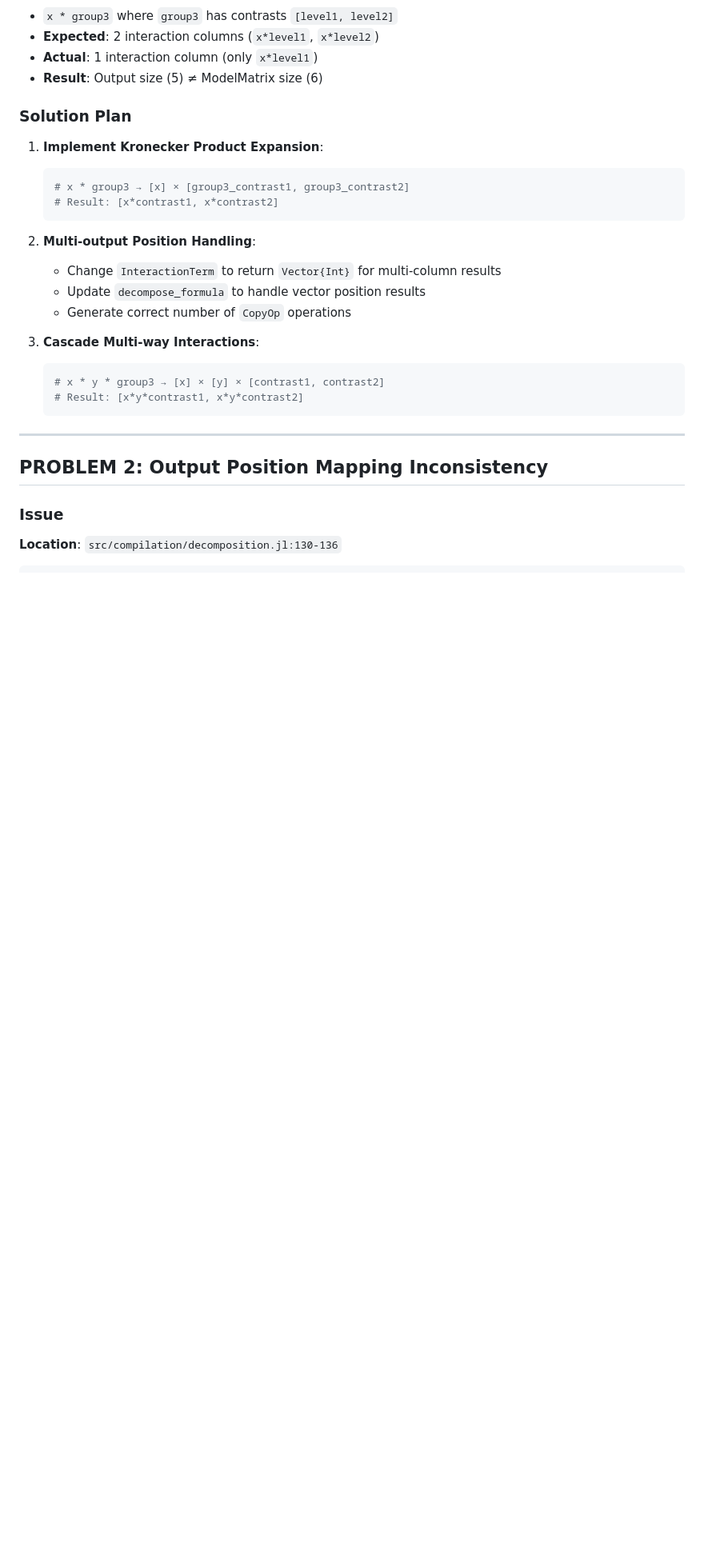
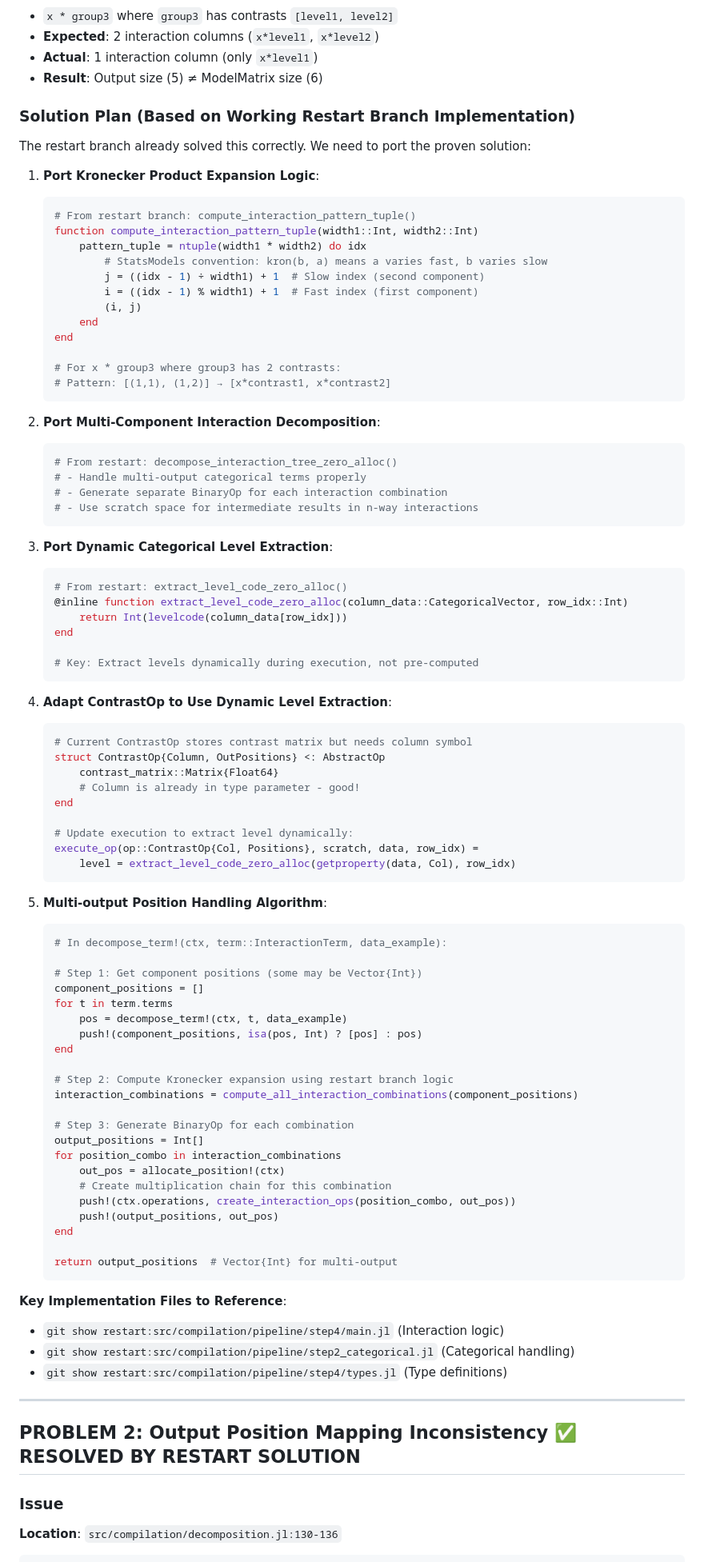
Before and after one commit to emfeltham/FormulaCompiler.jl, a Markdown page: PROBLEMS.md, the part around the change printed below. Shown: that part at 80% size. Rendered like a GitHub page; blank space fills up the shorter version.

````diff
--- a/PROBLEMS.md
+++ b/PROBLEMS.md
@@ -26,27 +26,91 @@ push!(positions, pos[1])  # ← BUG: Only uses first contrast level!
 - **Actual**: 1 interaction column (only `x*level1`)
 - **Result**: Output size (5) ≠ ModelMatrix size (6)
 
-### Solution Plan
-1. **Implement Kronecker Product Expansion**:
+### Solution Plan (Based on Working Restart Branch Implementation)
+
+The restart branch already solved this correctly. We need to port the proven solution:
+
+1. **Port Kronecker Product Expansion Logic**:
    ```julia
-   # x * group3 → [x] × [group3_contrast1, group3_contrast2]
-   # Result: [x*contrast1, x*contrast2]
+   # From restart branch: compute_interaction_pattern_tuple()
+   function compute_interaction_pattern_tuple(width1::Int, width2::Int)
+       pattern_tuple = ntuple(width1 * width2) do idx
+           # StatsModels convention: kron(b, a) means a varies fast, b varies slow
+           j = ((idx - 1) ÷ width1) + 1  # Slow index (second component)
+           i = ((idx - 1) % width1) + 1  # Fast index (first component)
+           (i, j)
+       end
+   end
+
+   # For x * group3 where group3 has 2 contrasts:
+   # Pattern: [(1,1), (1,2)] → [x*contrast1, x*contrast2]
    ```
 
-2. **Multi-output Position Handling**:
-   - Change `InteractionTerm` to return `Vector{Int}` for multi-column results
-   - Update `decompose_formula` to handle vector position results
-   - Generate correct number of `CopyOp` operations
+2. **Port Multi-Component Interaction Decomposition**:
+   ```julia
+   # From restart: decompose_interaction_tree_zero_alloc()
+   # - Handle multi-output categorical terms properly
+   # - Generate separate BinaryOp for each interaction combination
+   # - Use scratch space for intermediate results in n-way interactions
+   ```
 
-3. **Cascade Multi-way Interactions**:
+3. **Port Dynamic Categorical Level Extraction**:
    ```julia
-   # x * y * group3 → [x] × [y] × [contrast1, contrast2]
-   # Result: [x*y*contrast1, x*y*contrast2]
+   # From restart: extract_level_code_zero_alloc()
+   @inline function extract_level_code_zero_alloc(column_data::CategoricalVector, row_idx::Int)
+       return Int(levelcode(column_data[row_idx]))
+   end
+
+   # Key: Extract levels dynamically during execution, not pre-computed
    ```
+
+4. **Adapt ContrastOp to Use Dynamic Level Extraction**:
+   ```julia
+   # Current ContrastOp stores contrast matrix but needs column symbol
+   struct ContrastOp{Column, OutPositions} <: AbstractOp
+       contrast_matrix::Matrix{Float64}
+       # Column is already in type parameter - good!
+   end
+
+   # Update execution to extract level dynamically:
+   execute_op(op::ContrastOp{Col, Positions}, scratch, data, row_idx) =
+       level = extract_level_code_zero_alloc(getproperty(data, Col), row_idx)
+   ```
+
+5. **Multi-output Position Handling Algorithm**:
+   ```julia
+   # In decompose_term!(ctx, term::InteractionTerm, data_example):
+
+   # Step 1: Get component positions (some may be Vector{Int})
+   component_positions = []
+   for t in term.terms
+       pos = decompose_term!(ctx, t, data_example)
+       push!(component_positions, isa(pos, Int) ? [pos] : pos)
+   end
+
+   # Step 2: Compute Kronecker expansion using restart branch logic
+   interaction_combinations = compute_all_interaction_combinations(component_positions)
+
+   # Step 3: Generate BinaryOp for each combination
+   output_positions = Int[]
+   for position_combo in interaction_combinations
+       out_pos = allocate_position!(ctx)
+       # Create multiplication chain for this combination
+       push!(ctx.operations, create_interaction_ops(position_combo, out_pos))
+       push!(output_positions, out_pos)
+   end
+
+   return output_positions  # Vector{Int} for multi-output
+   ```
+
+**Key Implementation Files to Reference**:
+- `git show restart:src/compilation/pipeline/step4/main.jl` (Interaction logic)
+- `git show restart:src/compilation/pipeline/step2_categorical.jl` (Categorical handling)
+- `git show restart:src/compilation/pipeline/step4/types.jl` (Type definitions)
 
 ---
 
-## PROBLEM 2: Output Position Mapping Inconsistency
+## PROBLEM 2: Output Position Mapping Inconsistency ✅ **RESOLVED BY RESTART SOLUTION**
 
 ### Issue
 **Location**: `src/compilation/decomposition.jl:130-136`
````
Also changed, not shown: other parts of PROBLEMS.md (+91 -53 lines).
